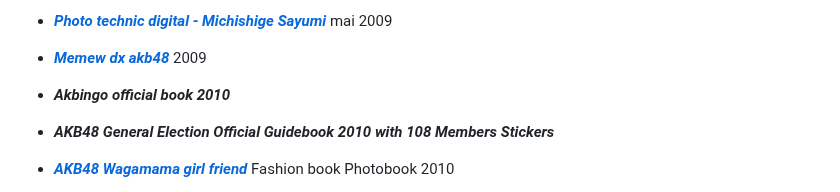
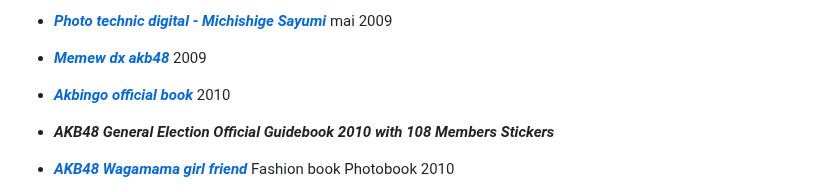
Before and after one commit to datocci/bibliotheque, a Markdown page: etagere_01_droite_haute.md, the part around the change. Drawn GitHub-style.

```diff
--- a/etagere_01_droite_haute.md
+++ b/etagere_01_droite_haute.md
@@ -47,7 +47,7 @@ première étagère droite haut
 
 * ***[Memew dx akb48](livres/Memew-dx.html)*** 2009
 
-* ***Akbingo official book 2010***
+* ***[Akbingo official book](livres/Akbingo-official-book-2010.html)*** 2010
 
 * ***AKB48 General Election Official Guidebook 2010 with 108 Members Stickers***
 
```
